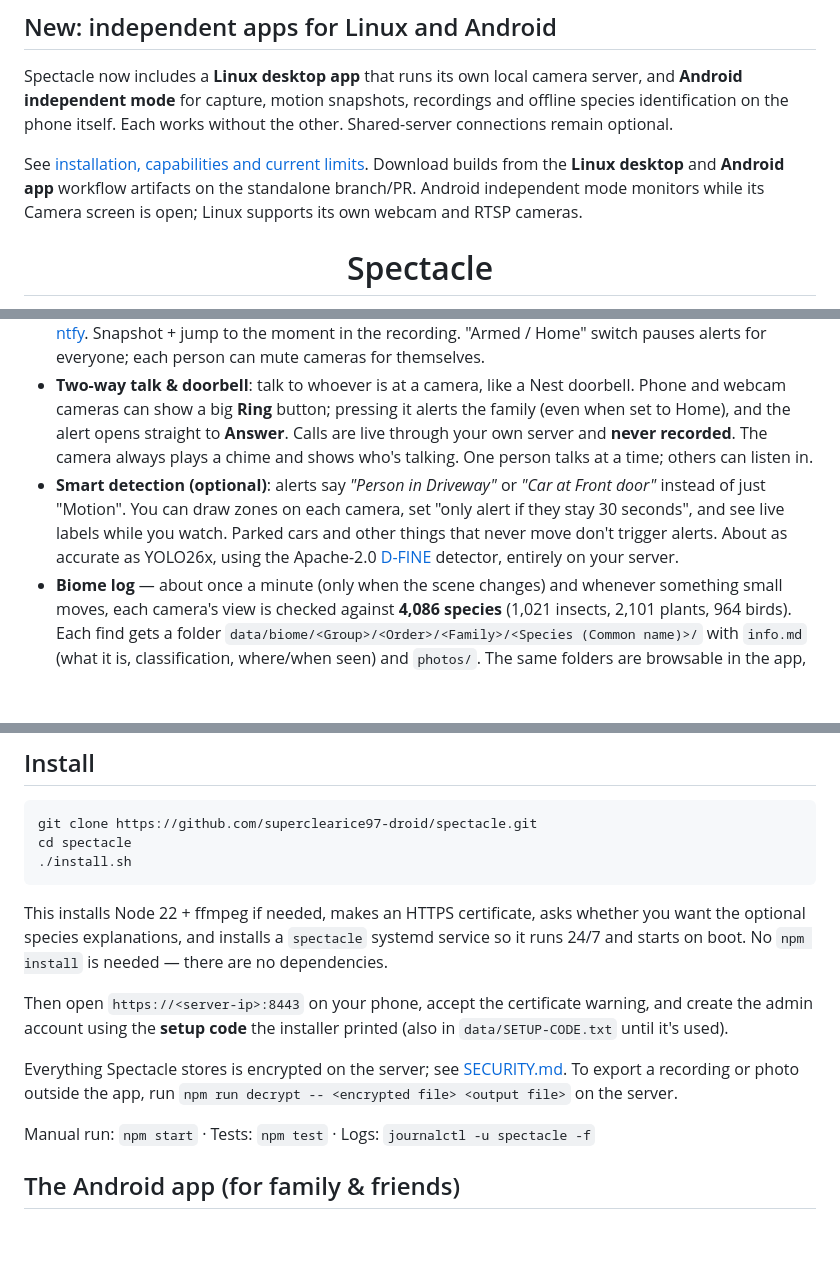
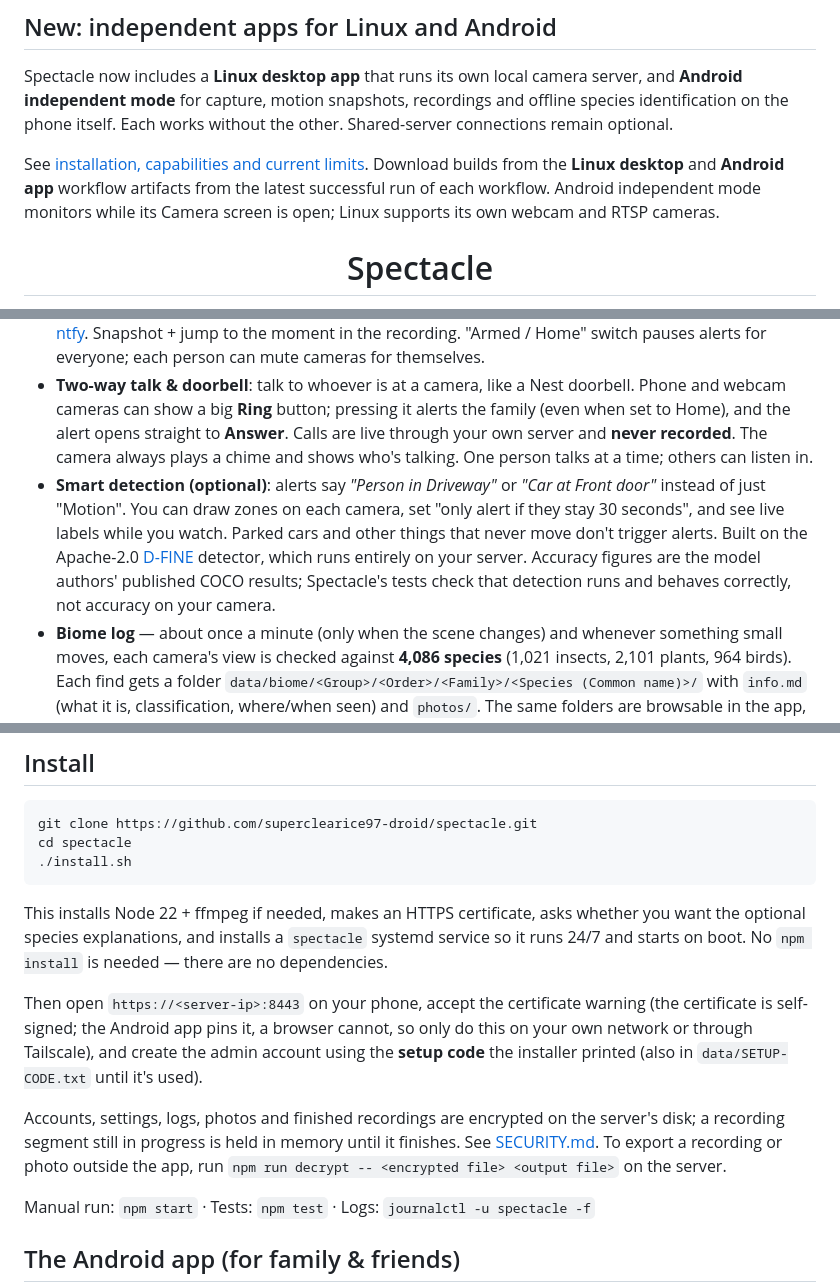
Before and after one commit to superclearice97-droid/Spectacle, a Markdown page: README.md, 3 parts joined by grey strips. Rendered like a GitHub page; blank space fills up the shorter version.

Commit message:
Docs: remove unmeasured accuracy claim, fix stale and overbroad statements
Drop 'as accurate as YOLO26x' (published COCO figure, not measured here),
replace stale 'standalone branch/PR' wording, scope the encryption claim to
finished recordings, and document the plain rtsp:// and self-signed
certificate risks.

Co-Authored-By: Claude Sonnet 5.5 <noreply@anthropic.com>
Claude-Session: https://claude.ai/code/session_01AKT9wALdfXzX3AXkyenr84

```diff
--- a/README.md
+++ b/README.md
@@ -4,7 +4,7 @@
 
 Spectacle now includes a **Linux desktop app** that runs its own local camera server, and **Android independent mode** for capture, motion snapshots, recordings and offline species identification on the phone itself. Each works without the other. Shared-server connections remain optional.
 
-See [installation, capabilities and current limits](docs/standalone.md). Download builds from the **Linux desktop** and **Android app** workflow artifacts on the standalone branch/PR. Android independent mode monitors while its Camera screen is open; Linux supports its own webcam and RTSP cameras.
+See [installation, capabilities and current limits](docs/standalone.md). Download builds from the **Linux desktop** and **Android app** workflow artifacts from the latest successful run of each workflow. Android independent mode monitors while its Camera screen is open; Linux supports its own webcam and RTSP cameras.
 
 <h1 align="center">Spectacle</h1>
 <p align="center"><b>Private, self-hosted family security cameras — with a backyard biome log.</b></p>
@@ -29,7 +29,7 @@ Spectacle turns a Linux box and your cameras (IP cams or old phones) into a 24/7
 - **Multiple people at once** — everyone signed in sees who else is online (avatars in the top bar) and which camera they're watching (avatars on each camera tile). Quick notes to everyone online from the Family tab.
 - **Motion alerts to the whole family** — phone notifications (Web Push), live in-app alerts, and optional [ntfy](https://ntfy.sh). Snapshot + jump to the moment in the recording. "Armed / Home" switch pauses alerts for everyone; each person can mute cameras for themselves.
 - **Two-way talk & doorbell**: talk to whoever is at a camera, like a Nest doorbell. Phone and webcam cameras can show a big **Ring** button; pressing it alerts the family (even when set to Home), and the alert opens straight to **Answer**. Calls are live through your own server and **never recorded**. The camera always plays a chime and shows who's talking. One person talks at a time; others can listen in.
-- **Smart detection (optional)**: alerts say *"Person in Driveway"* or *"Car at Front door"* instead of just "Motion". You can draw zones on each camera, set "only alert if they stay 30 seconds", and see live labels while you watch. Parked cars and other things that never move don't trigger alerts. About as accurate as YOLO26x, using the Apache-2.0 [D-FINE](https://github.com/Peterande/D-FINE) detector, entirely on your server.
+- **Smart detection (optional)**: alerts say *"Person in Driveway"* or *"Car at Front door"* instead of just "Motion". You can draw zones on each camera, set "only alert if they stay 30 seconds", and see live labels while you watch. Parked cars and other things that never move don't trigger alerts. Built on the Apache-2.0 [D-FINE](https://github.com/Peterande/D-FINE) detector, which runs entirely on your server. Accuracy figures are the model authors' published COCO results; Spectacle's tests check that detection runs and behaves correctly, not accuracy on your camera.
 - **Biome log** — about once a minute (only when the scene changes) and whenever something small moves, each camera's view is checked against **4,086 species** (1,021 insects, 2,101 plants, 964 birds). Each find gets a folder `data/biome/<Group>/<Order>/<Family>/<Species (Common name)>/` with `info.md` (what it is, classification, where/when seen) and `photos/`. The same folders are browsable in the app, where you confirm or reject each ID. You can also identify any photo you take.
 - **Fully offline identification** — the models run on your server with a built-in engine; photos never leave home. Plain-language explanations are an **optional** one-time download (`npm run species-db`) of Wikipedia summaries + GBIF taxonomy (+ optional reference photos), stored in `data/species-db/`.
 
@@ -43,9 +43,9 @@ cd spectacle
 
 This installs Node 22 + ffmpeg if needed, makes an HTTPS certificate, asks whether you want the optional species explanations, and installs a `spectacle` systemd service so it runs 24/7 and starts on boot. No `npm install` is needed — there are no dependencies.
 
-Then open `https://<server-ip>:8443` on your phone, accept the certificate warning, and create the admin account using the **setup code** the installer printed (also in `data/SETUP-CODE.txt` until it's used).
+Then open `https://<server-ip>:8443` on your phone, accept the certificate warning (the certificate is self-signed; the Android app pins it, a browser cannot, so only do this on your own network or through Tailscale), and create the admin account using the **setup code** the installer printed (also in `data/SETUP-CODE.txt` until it's used).
 
-Everything Spectacle stores is encrypted on the server; see [SECURITY.md](SECURITY.md). To export a recording or photo outside the app, run `npm run decrypt -- <encrypted file> <output file>` on the server.
+Accounts, settings, logs, photos and finished recordings are encrypted on the server's disk; a recording segment still in progress is held in memory until it finishes. See [SECURITY.md](SECURITY.md). To export a recording or photo outside the app, run `npm run decrypt -- <encrypted file> <output file>` on the server.
 
 Manual run: `npm start` · Tests: `npm test` · Logs: `journalctl -u spectacle -f`
 
```
Also changed, not shown: SECURITY.md (+1 -0 lines).
